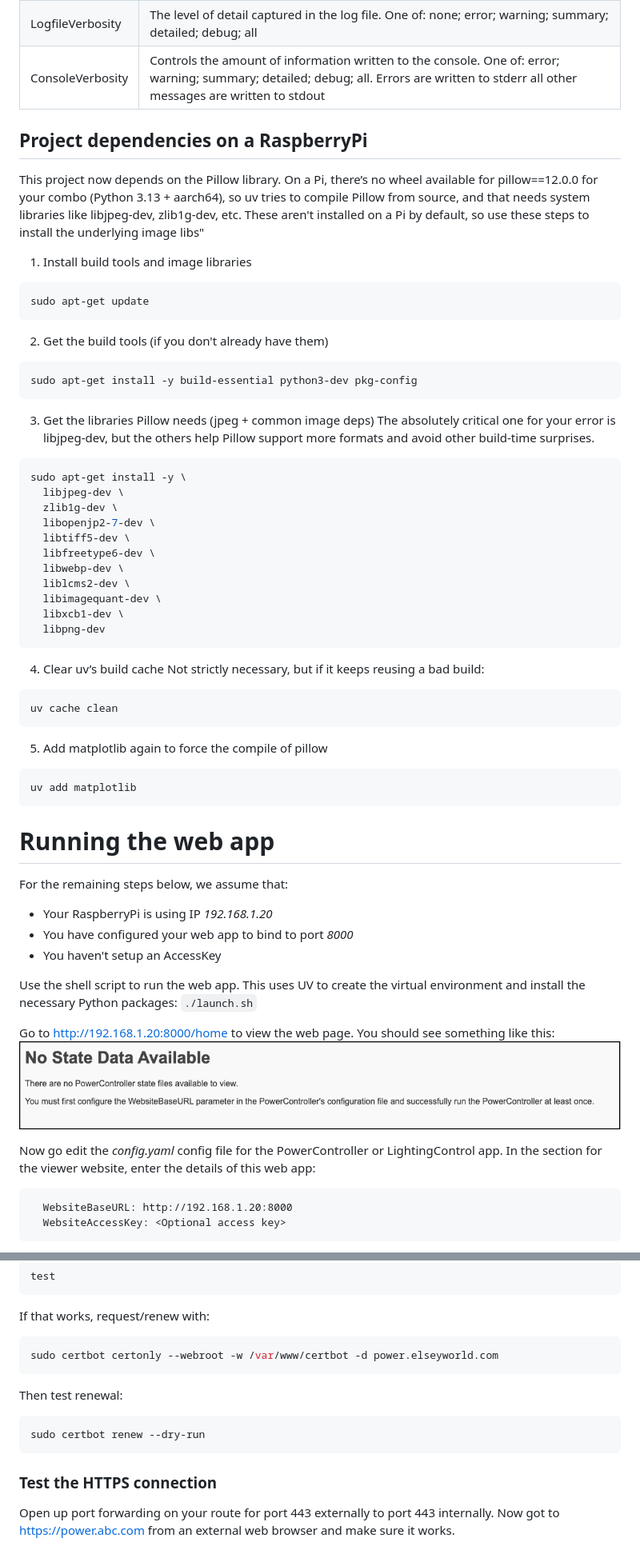
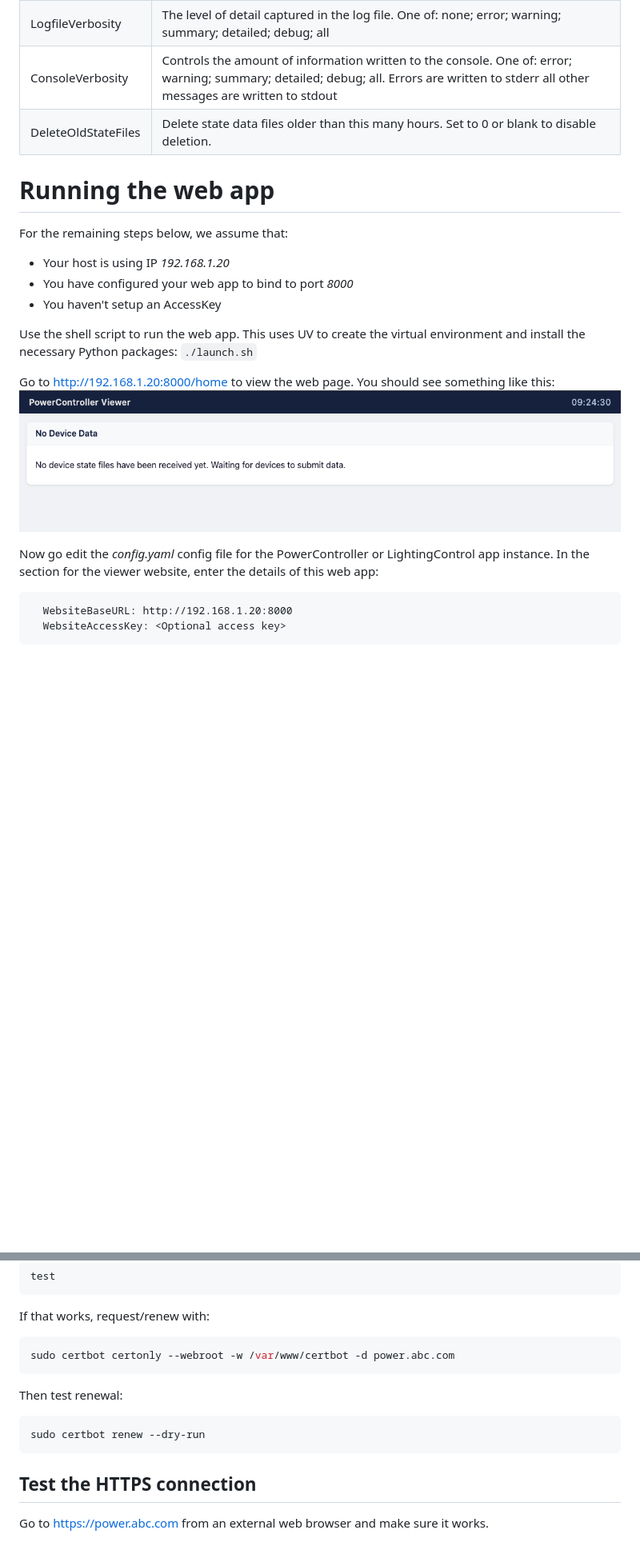
Before and after one commit to NickElseySpelloC/PowerControllerViewer, a Markdown page: README.md, 2 parts joined by grey strips. Shown: that part at 80% size. Drawn GitHub-style; pictures changed too: images/no_state_data.png; blank space fills up the shorter version.

````diff
--- a/README.md
+++ b/README.md
@@ -57,53 +70,13 @@ Files:
 | LogfileMaxLines| Maximum number of lines to keep in the MonitoringLogFileMaxLines. If zero, file will never be truncated. |
 | LogfileVerbosity | The level of detail captured in the log file. One of: none; error; warning; summary; detailed; debug; all |
 | ConsoleVerbosity | Controls the amount of information written to the console. One of: error; warning; summary; detailed; debug; all. Errors are written to stderr all other messages are written to stdout |
+| DeleteOldStateFiles |  Delete state data files older than this many hours. Set to 0 or blank to disable deletion. |
 
-## Project dependencies on a RaspberryPi
 
-This project now depends on the Pillow library. On a Pi, there’s no wheel available for pillow==12.0.0 for your combo (Python 3.13 + aarch64), so uv tries to compile Pillow from source, and that needs system libraries like libjpeg-dev, zlib1g-dev, etc. These aren't installed on a Pi by default, so use these steps to install the underlying image libs"
+# Running the web app
 
-1. Install build tools and image libraries
-
-```bash
-sudo apt-get update
-```
-
-2. Get the build tools (if you don't already have them)
-
-```bash
-sudo apt-get install -y build-essential python3-dev pkg-config
-```
-
-3. Get the libraries Pillow needs (jpeg + common image deps)
-The absolutely critical one for your error is libjpeg-dev, but the others help Pillow support more formats and avoid other build-time surprises.
-
-```bash
-sudo apt-get install -y \
-  libjpeg-dev \
-  zlib1g-dev \
-  libopenjp2-7-dev \
-  libtiff5-dev \
-  libfreetype6-dev \
-  libwebp-dev \
-  liblcms2-dev \
-  libimagequant-dev \
-  libxcb1-dev \
-  libpng-dev
-```
-
-4. Clear uv’s build cache
-Not strictly necessary, but if it keeps reusing a bad build:
-```bash
-uv cache clean
-```
-
-5. Add matplotlib again to force the compile of pillow
-```bash
-uv add matplotlib
-```
-# Running the web app
 For the remaining steps below, we assume that:
-* Your RaspberryPi is using IP _192.168.1.20_
+* Your host is using IP _192.168.1.20_
 * You have configured your web app to bind to port _8000_
 * You haven't setup an AccessKey
 
@@ -113,7 +86,7 @@ Use the shell script to run the web app. This uses UV to create the virtual envi
 Go to http://192.168.1.20:8000/home to view the web page. You should see something like this:
 ![No State Data Available](images/no_state_data.png)
 
-Now go edit the _config.yaml_ config file for the PowerController or LightingControl app. In the section for the viewer website, enter the details of this web app:
+Now go edit the _config.yaml_ config file for the PowerController or LightingControl app instance. In the section for the viewer website, enter the details of this web app:
 ```
   WebsiteBaseURL: http://192.168.1.20:8000
   WebsiteAccessKey: <Optional access key>
@@ -394,7 +348,7 @@ test
 If that works, request/renew with:
 
 ```bash
-sudo certbot certonly --webroot -w /var/www/certbot -d power.elseyworld.com
+sudo certbot certonly --webroot -w /var/www/certbot -d power.abc.com
 ```
 Then test renewal:
 
@@ -402,5 +356,6 @@ Then test renewal:
 sudo certbot renew --dry-run
 ```
 
-### Test the HTTPS connection
-Open up port forwarding on your route for port 443 externally to port 443 internally. Now got to https://power.abc.com from an external web browser and make sure it works.
+## Test the HTTPS connection
+
+Go to https://power.abc.com from an external web browser and make sure it works.
````
Also changed, not shown: other parts of README.md (+121 -127 lines), images/home_page.png (added), images/summary_page.png (deleted), 3 other files.
